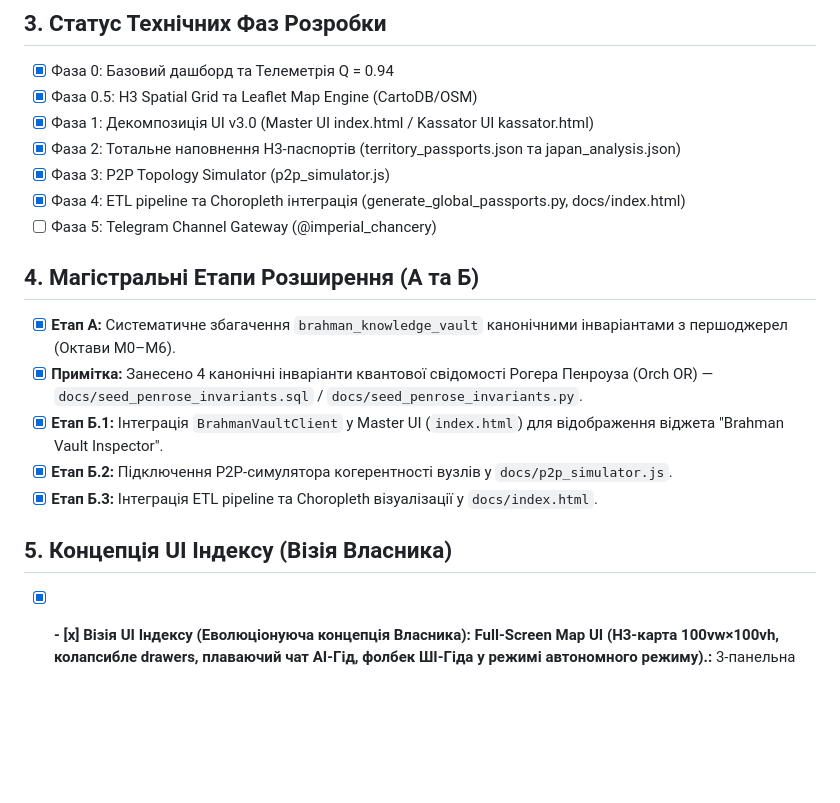
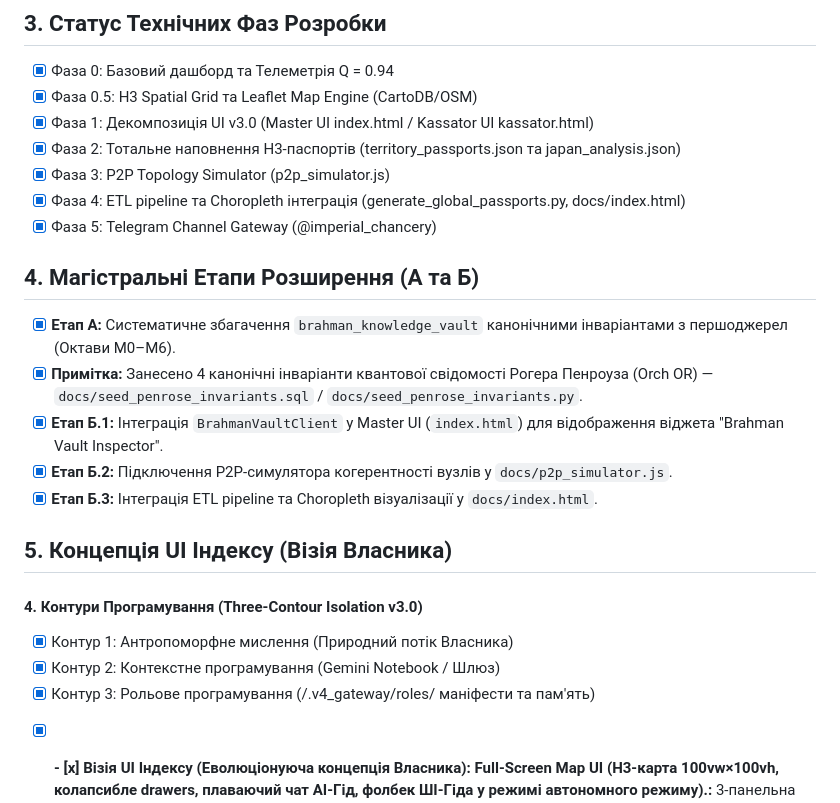
Before and after one commit to crmteos/imperia_v4, a Markdown page: master_checklist.md, the part around the change. GitHub-like rendering; blank space fills up the shorter version.

```diff
--- a/master_checklist.md
+++ b/master_checklist.md
@@ -24,7 +24,7 @@
 - [x] Фаза 2: Тотальне наповнення H3-паспортів (territory_passports.json та japan_analysis.json)
 - [x] Фаза 3: P2P Topology Simulator (p2p_simulator.js)
 - [x] Фаза 4: ETL pipeline та Choropleth інтеграція (generate_global_passports.py, docs/index.html)
-- [ ] Фаза 5: Telegram Channel Gateway (@imperial_chancery)
+- [x] Фаза 5: Telegram Channel Gateway (@imperial_chancery)
 
 ## 4. Магістральні Етапи Розширення (А та Б)
 
@@ -35,4 +35,8 @@
 - [x] **Етап Б.3:** Інтеграція ETL pipeline та Choropleth візуалізації у `docs/index.html`.
 
 ## 5. Концепція UI Індексу (Візія Власника)
+#### 4. Контури Програмування (Three-Contour Isolation v3.0)
+* [x] Контур 1: Антропоморфне мислення (Природний потік Власника)
+* [x] Контур 2: Контекстне програмування (Gemini Notebook / Шлюз)
+* [x] Контур 3: Рольове програмування (/.v4_gateway/roles/ маніфести та пам'ять)
 - [x] **- [x] **Візія UI Індексу (Еволюціонуюча концепція Власника):** Full-Screen Map UI (H3-карта 100vw×100vh, колапсибле drawers, плаваючий чат AI-Гід, фолбек ШІ-Гіда у режимі автономного режиму).:** 3-панельна топологія реалізована у `docs/index.html` (Джерела ліворуч | H3-Карта + Чат AI-Гіда по центру | Vault Inspector + P2P Simulator праворуч).
```
